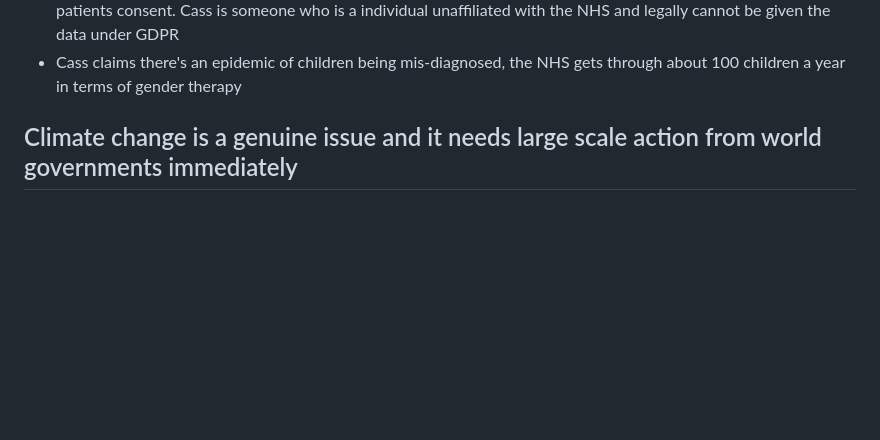
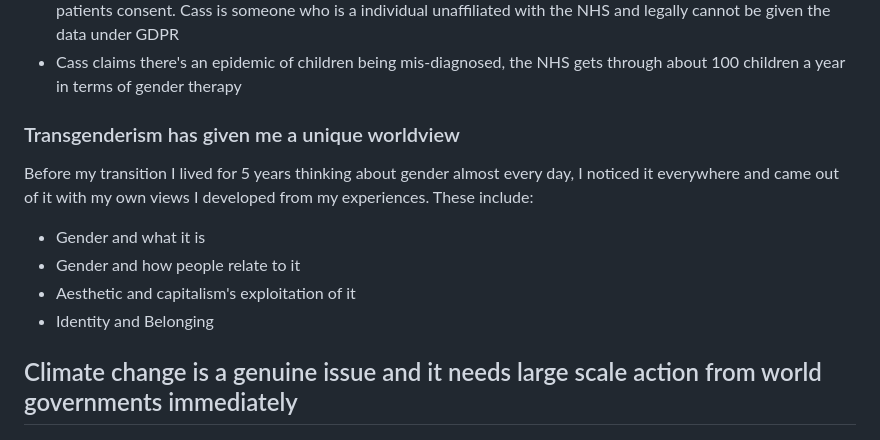
Before and after one commit to Wil-Ro/BlogPosts, a Markdown page: posts/Useful Notes/ClearLineDocs.md, the part around the change. Rendered like a GitHub page; blank space fills up the shorter version.

```diff
--- a/posts/Useful Notes/ClearLineDocs.md
+++ b/posts/Useful Notes/ClearLineDocs.md
@@ -42,6 +42,13 @@ Extra details
 - It complains that Gender Identity Clinics refused to share information on their patients with Cass without their patients consent. Cass is someone who is a individual unaffiliated with the NHS and legally cannot be given the data under GDPR
 - Cass claims there's an epidemic of children being mis-diagnosed, the NHS gets through about 100 children a year in terms of gender therapy
 
+### Transgenderism has given me a unique worldview
+Before my transition I lived for 5 years thinking about gender almost every day, I noticed it everywhere and came out of it with my own views I developed from my experiences. These include:
+
+- Gender and what it is
+- Gender and how people relate to it
+- Aesthetic and capitalism's exploitation of it
+- Identity and Belonging
 
 ## Climate change is a genuine issue and it needs large scale action from world governments immediately
 ### We're seeing the effects of climate change right now
```
